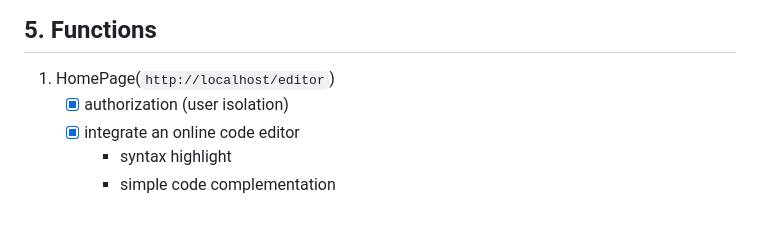
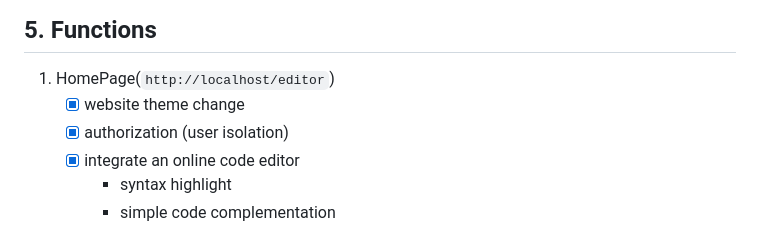
Before and after one commit to freestyletime/Cyclone4Web, a Markdown page: README.md, the part around the change. GitHub-like rendering.

Commit message:
new version commit

```diff
--- a/README.md
+++ b/README.md
@@ -123,6 +123,7 @@ This project layout will look like this:
 
 ## 5. Functions
 1. HomePage(`http://localhost/editor`)
+    - [x] website theme change
     - [x] authorization (user isolation)
     - [x] integrate an online code editor
         - syntax highlight
```
